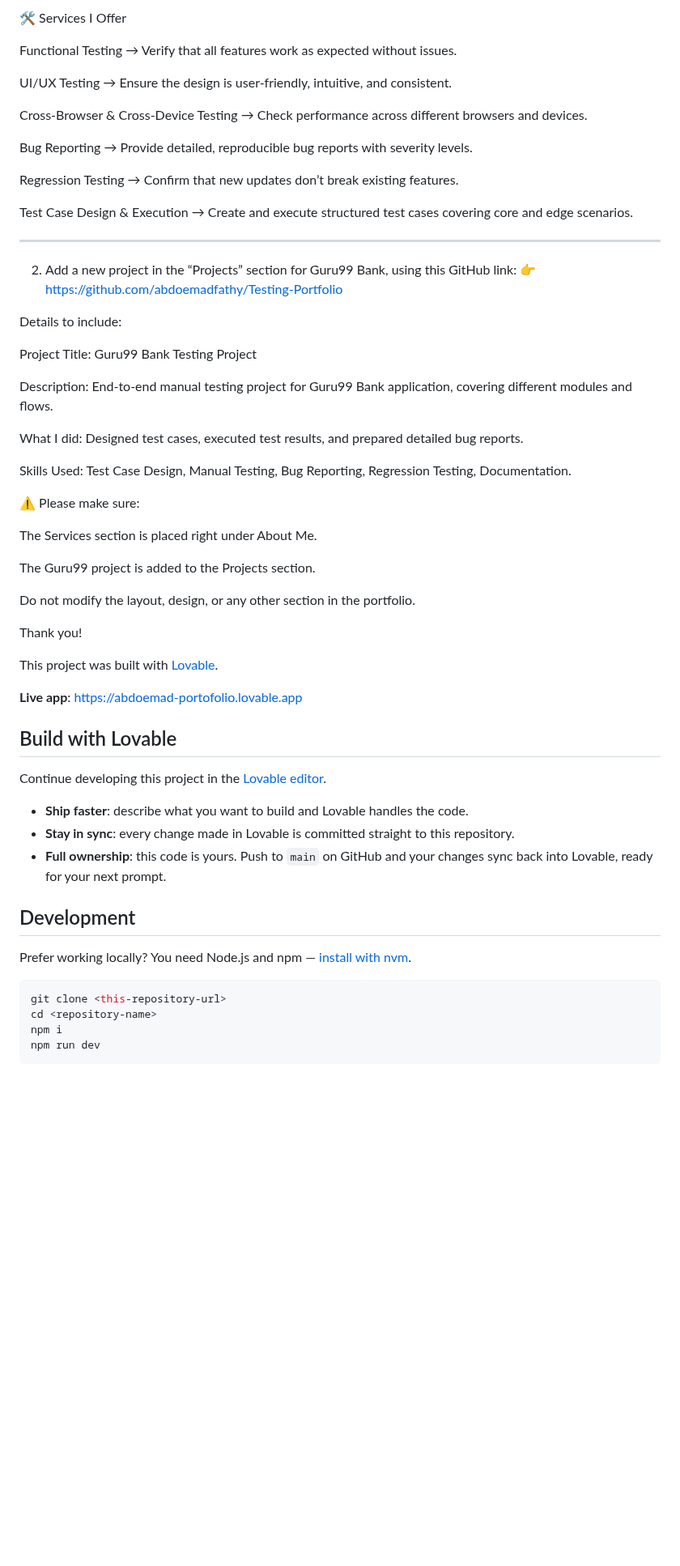
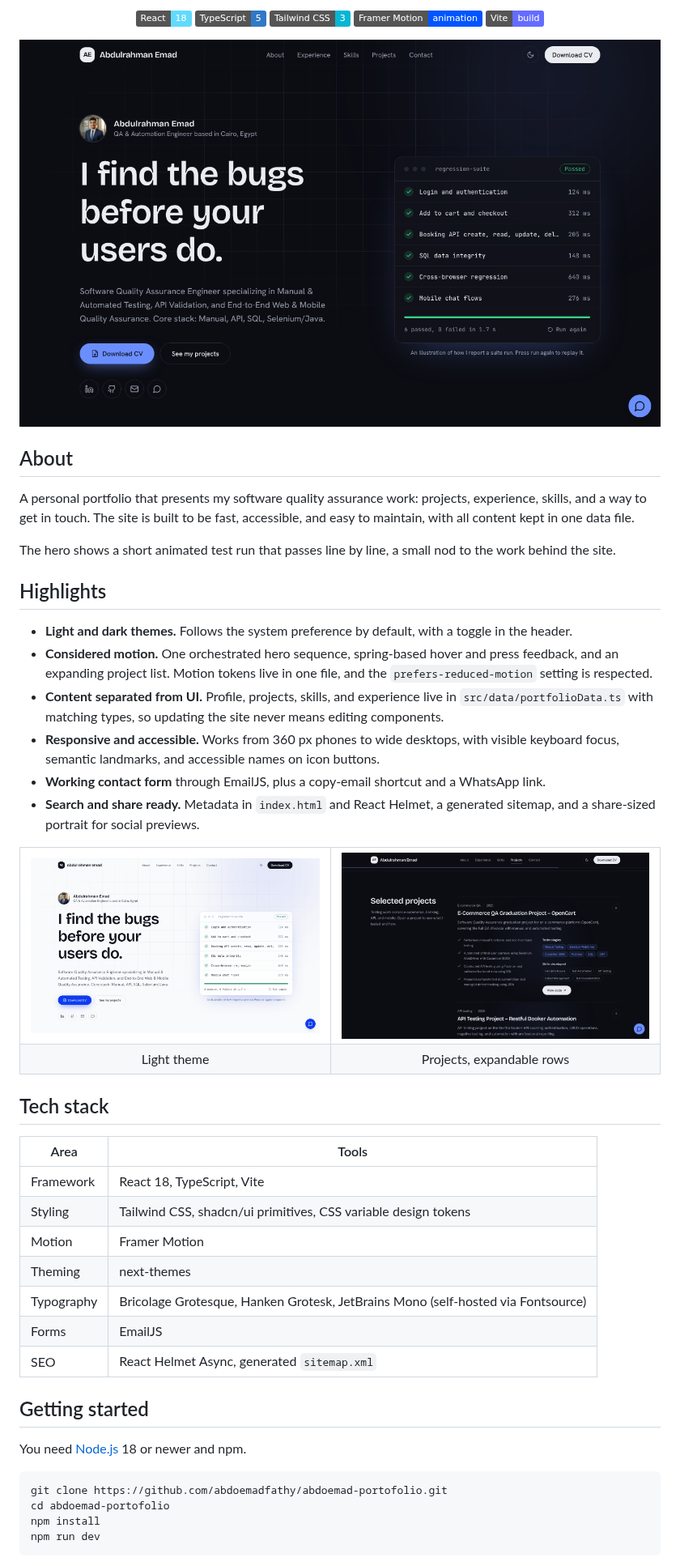
Before and after one commit to abdoemadfathy/abdoemad-portofolio, a Markdown page: README.md, the part around one of its changes. Shown at 81% size. Rendered like a GitHub page; pictures changed too: docs/screenshots/hero-dark.png (added), docs/screenshots/hero-light.png (added), docs/screenshots/projects-dark.png (added); badges without logos; blank space fills up the shorter version.

````diff
--- a/README.md
+++ b/README.md
@@ -11,62 +10,59 @@ I only need two updates:
 
-🛠 Services I Offer
+![React](https://img.shields.io/badge/React-18-61DAFB?logo=react&logoColor=white)
+![TypeScript](https://img.shields.io/badge/TypeScript-5-3178C6?logo=typescript&logoColor=white)
+![Tailwind CSS](https://img.shields.io/badge/Tailwind_CSS-3-06B6D4?logo=tailwindcss&logoColor=white)
+![Framer Motion](https://img.shields.io/badge/Framer_Motion-animation-0055FF?logo=framer&logoColor=white)
+![Vite](https://img.shields.io/badge/Vite-build-646CFF?logo=vite&logoColor=white)
 
-Functional Testing → Verify that all features work as expected without issues.
+![Portfolio hero in dark mode](docs/screenshots/hero-dark.png)
 
-UI/UX Testing → Ensure the design is user-friendly, intuitive, and consistent.
+</div>
 
-Cross-Browser & Cross-Device Testing → Check performance across different browsers and devices.
+## About
 
-Bug Reporting → Provide detailed, reproducible bug reports with severity levels.
+A personal portfolio that presents my software quality assurance work: projects, experience, skills, and a way to get in touch. The site is built to be fast, accessible, and easy to maintain, with all content kept in one data file.
 
-Regression Testing → Confirm that new updates don’t break existing features.
+The hero shows a short animated test run that passes line by line, a small nod to the work behind the site.
 
-Test Case Design & Execution → Create and execute structured test cases covering core and edge scenarios.
+## Highlights
 
----
+- **Light and dark themes.** Follows the system preference by default, with a toggle in the header.
+- **Considered motion.** One orchestrated hero sequence, spring-based hover and press feedback, and an expanding project list. Motion tokens live in one file, and the `prefers-reduced-motion` setting is respected.
+- **Content separated from UI.** Profile, projects, skills, and experience live in `src/data/portfolioData.ts` with matching types, so updating the site never means editing components.
+- **Responsive and accessible.** Works from 360 px phones to wide desktops, with visible keyboard focus, semantic landmarks, and accessible names on icon buttons.
+- **Working contact form** through EmailJS, plus a copy-email shortcut and a WhatsApp link.
+- **Search and share ready.** Metadata in `index.html` and React Helmet, a generated sitemap, and a share-sized portrait for social previews.
 
-2. Add a new project in the “Projects” section for Guru99 Bank, using this GitHub link:
-👉 https://github.com/abdoemadfathy/Testing-Portfolio
+<table>
+  <tr>
+    <td><img src="docs/screenshots/hero-light.png" alt="Hero in light mode" /></td>
+    <td><img src="docs/screenshots/projects-dark.png" alt="Projects section in dark mode" /></td>
+  </tr>
+  <tr>
+    <td align="center">Light theme</td>
+    <td align="center">Projects, expandable rows</td>
+  </tr>
+</table>
 
-Details to include:
+## Tech stack
 
-Project Title: Guru99 Bank Testing Project
+| Area | Tools |
+| --- | --- |
+| Framework | React 18, TypeScript, Vite |
+| Styling | Tailwind CSS, shadcn/ui primitives, CSS variable design tokens |
+| Motion | Framer Motion |
+| Theming | next-themes |
+| Typography | Bricolage Grotesque, Hanken Grotesk, JetBrains Mono (self-hosted via Fontsource) |
+| Forms | EmailJS |
+| SEO | React Helmet Async, generated `sitemap.xml` |
 
-Description: End-to-end manual testing project for Guru99 Bank application, covering different modules and flows.
+## Getting started
 
-What I did: Designed test cases, executed test results, and prepared detailed bug reports.
+You need [Node.js](https://nodejs.org) 18 or newer and npm.
 
-Skills Used: Test Case Design, Manual Testing, Bug Reporting, Regression Testing, Documentation.
-
-⚠ Please make sure:
-
-The Services section is placed right under About Me.
-
-The Guru99 project is added to the Projects section.
-
-Do not modify the layout, design, or any other section in the portfolio.
-
-Thank you!
-
-This project was built with [Lovable](https://lovable.dev).
-
-**Live app**: https://abdoemad-portofolio.lovable.app
-
-## Build with Lovable
-
-Continue developing this project in the [Lovable editor](https://lovable.dev/projects/a324fe32-fc83-45de-a7e2-1bc14768b983).
-
-- **Ship faster**: describe what you want to build and Lovable handles the code.
-- **Stay in sync**: every change made in Lovable is committed straight to this repository.
-- **Full ownership**: this code is yours. Push to `main` on GitHub and your changes sync back into Lovable, ready for your next prompt.
-
-## Development
-
-Prefer working locally? You need Node.js and npm — [install with nvm](https://github.com/nvm-sh/nvm#installing-and-updating).
-
-```sh
-git clone <this-repository-url>
-cd <repository-name>
-npm i
+```bash
+git clone https://github.com/abdoemadfathy/abdoemad-portofolio.git
+cd abdoemad-portofolio
+npm install
 npm run dev
 ```
````
Also changed, not shown: other parts of README.md (+73 -6 lines).
